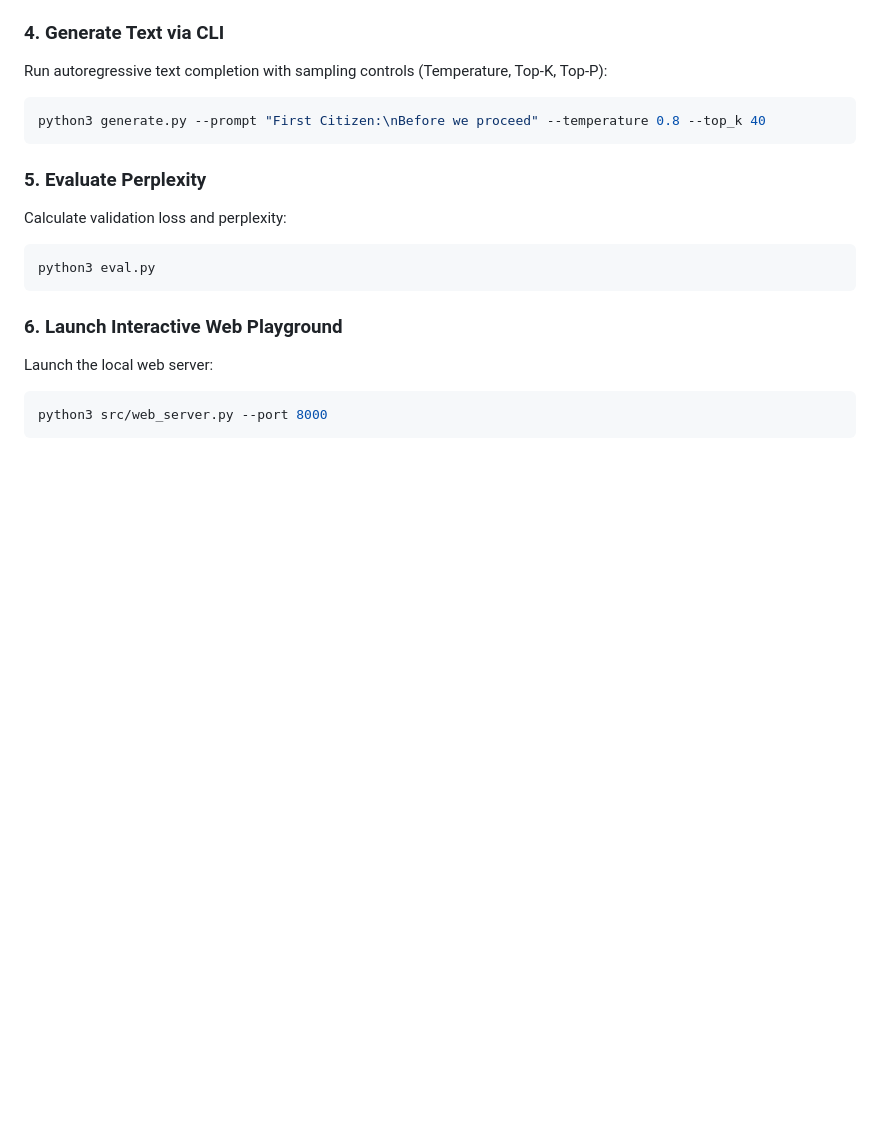
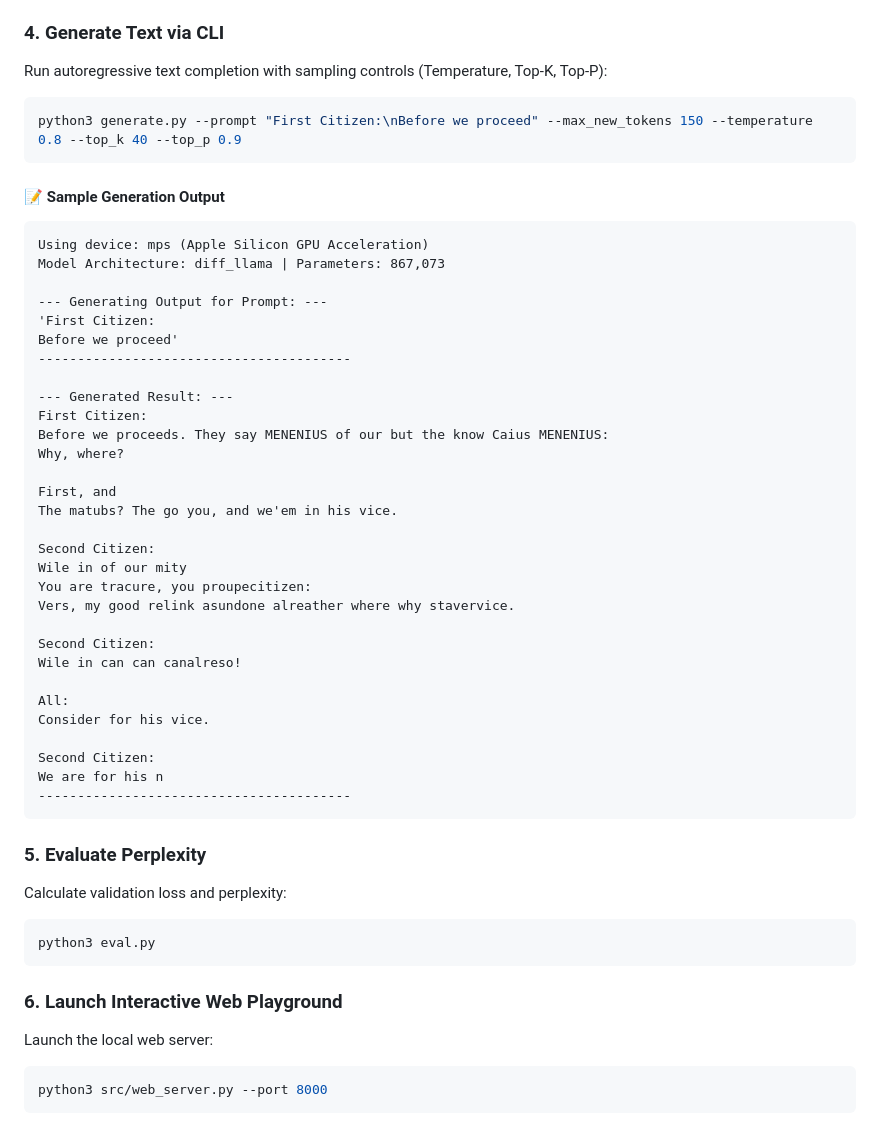
Before and after one commit to HirthikBalaji/LLM, a Markdown page: README.md, the part around the change. Drawn GitHub-style; blank space fills up the shorter version.

Commit message:
docs: add CLI sample text generation command and output to README

````diff
--- a/README.md
+++ b/README.md
@@ -78,7 +78,41 @@ python3 train.py --epochs 10 --batch_size 16 --mode diff_llama --n_layer 4 --n_h
 ### 4. Generate Text via CLI
 Run autoregressive text completion with sampling controls (Temperature, Top-K, Top-P):
 ```bash
-python3 generate.py --prompt "First Citizen:\nBefore we proceed" --temperature 0.8 --top_k 40
+python3 generate.py --prompt "First Citizen:\nBefore we proceed" --max_new_tokens 150 --temperature 0.8 --top_k 40 --top_p 0.9
+```
+
+#### 📝 Sample Generation Output
+```text
+Using device: mps (Apple Silicon GPU Acceleration)
+Model Architecture: diff_llama | Parameters: 867,073
+
+--- Generating Output for Prompt: ---
+'First Citizen:
+Before we proceed'
+----------------------------------------
+
+--- Generated Result: ---
+First Citizen:
+Before we proceeds. They say MENENIUS of our but the know Caius MENENIUS:
+Why, where?
+
+First, and
+The matubs? The go you, and we'em in his vice.
+
+Second Citizen:
+Wile in of our mity
+You are tracure, you proupecitizen:
+Vers, my good relink asundone alreather where why stavervice.
+
+Second Citizen:
+Wile in can can canalreso!
+
+All:
+Consider for his vice.
+
+Second Citizen:
+We are for his n
+----------------------------------------
 ```
 
 ### 5. Evaluate Perplexity
````
